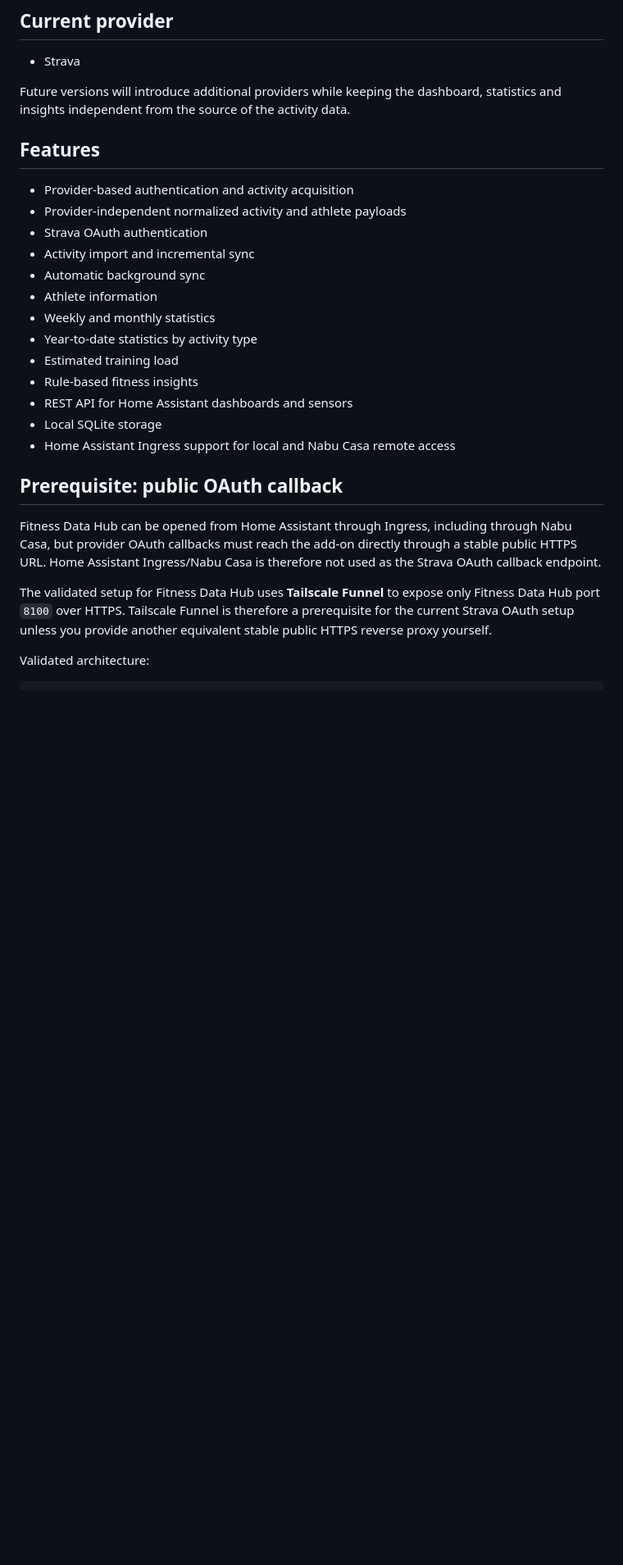
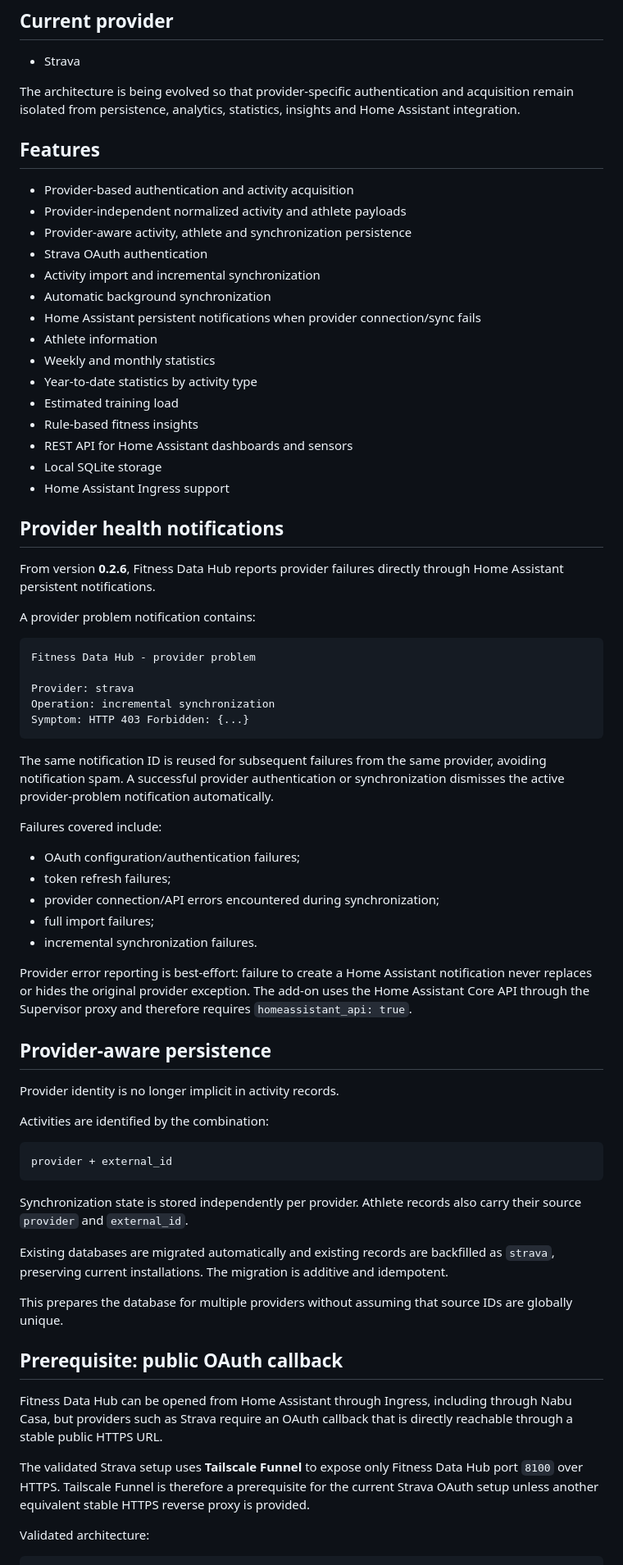
Before and after one commit to Alessandro1981/hassio-addons, a Markdown page: fitness_data_hub/README.md, the part around one of its changes. Shown at 82% size. Drawn GitHub-style; blank space fills up the shorter version.

````diff
--- a/fitness_data_hub/README.md
+++ b/fitness_data_hub/README.md
@@ -6,15 +6,17 @@ Fitness Data Hub is a Home Assistant add-on for collecting, storing and analysin
 
 - Strava
 
-Future versions will introduce additional providers while keeping the dashboard, statistics and insights independent from the source of the activity data.
+The architecture is being evolved so that provider-specific authentication and acquisition remain isolated from persistence, analytics, statistics, insights and Home Assistant integration.
 
 ## Features
 
 - Provider-based authentication and activity acquisition
 - Provider-independent normalized activity and athlete payloads
+- Provider-aware activity, athlete and synchronization persistence
 - Strava OAuth authentication
-- Activity import and incremental sync
-- Automatic background sync
+- Activity import and incremental synchronization
+- Automatic background synchronization
+- Home Assistant persistent notifications when provider connection/sync fails
 - Athlete information
 - Weekly and monthly statistics
 - Year-to-date statistics by activity type
@@ -22,13 +24,55 @@ Future versions will introduce additional providers while keeping the dashboard,
 - Rule-based fitness insights
 - REST API for Home Assistant dashboards and sensors
 - Local SQLite storage
-- Home Assistant Ingress support for local and Nabu Casa remote access
+- Home Assistant Ingress support
+
+## Provider health notifications
+
+From version **0.2.6**, Fitness Data Hub reports provider failures directly through Home Assistant persistent notifications.
+
+A provider problem notification contains:
+
+```text
+Fitness Data Hub - provider problem
+
+Provider: strava
+Operation: incremental synchronization
+Symptom: HTTP 403 Forbidden: {...}
+```
+
+The same notification ID is reused for subsequent failures from the same provider, avoiding notification spam. A successful provider authentication or synchronization dismisses the active provider-problem notification automatically.
+
+Failures covered include:
+
+- OAuth configuration/authentication failures;
+- token refresh failures;
+- provider connection/API errors encountered during synchronization;
+- full import failures;
+- incremental synchronization failures.
+
+Provider error reporting is best-effort: failure to create a Home Assistant notification never replaces or hides the original provider exception. The add-on uses the Home Assistant Core API through the Supervisor proxy and therefore requires `homeassistant_api: true`.
+
+## Provider-aware persistence
+
+Provider identity is no longer implicit in activity records.
+
+Activities are identified by the combination:
+
+```text
+provider + external_id
+```
+
+Synchronization state is stored independently per provider. Athlete records also carry their source `provider` and `external_id`.
+
+Existing databases are migrated automatically and existing records are backfilled as `strava`, preserving current installations. The migration is additive and idempotent.
+
+This prepares the database for multiple providers without assuming that source IDs are globally unique.
 
 ## Prerequisite: public OAuth callback
 
-Fitness Data Hub can be opened from Home Assistant through Ingress, including through Nabu Casa, but provider OAuth callbacks must reach the add-on directly through a stable public HTTPS URL. Home Assistant Ingress/Nabu Casa is therefore not used as the Strava OAuth callback endpoint.
+Fitness Data Hub can be opened from Home Assistant through Ingress, including through Nabu Casa, but providers such as Strava require an OAuth callback that is directly reachable through a stable public HTTPS URL.
 
-The validated setup for Fitness Data Hub uses **Tailscale Funnel** to expose only Fitness Data Hub port `8100` over HTTPS. Tailscale Funnel is therefore a prerequisite for the current Strava OAuth setup unless you provide another equivalent stable public HTTPS reverse proxy yourself.
+The validated Strava setup uses **Tailscale Funnel** to expose only Fitness Data Hub port `8100` over HTTPS. Tailscale Funnel is therefore a prerequisite for the current Strava OAuth setup unless another equivalent stable HTTPS reverse proxy is provided.
 
 Validated architecture:
 
````
Also changed, not shown: other parts of fitness_data_hub/README.md (+53 -115 lines).
